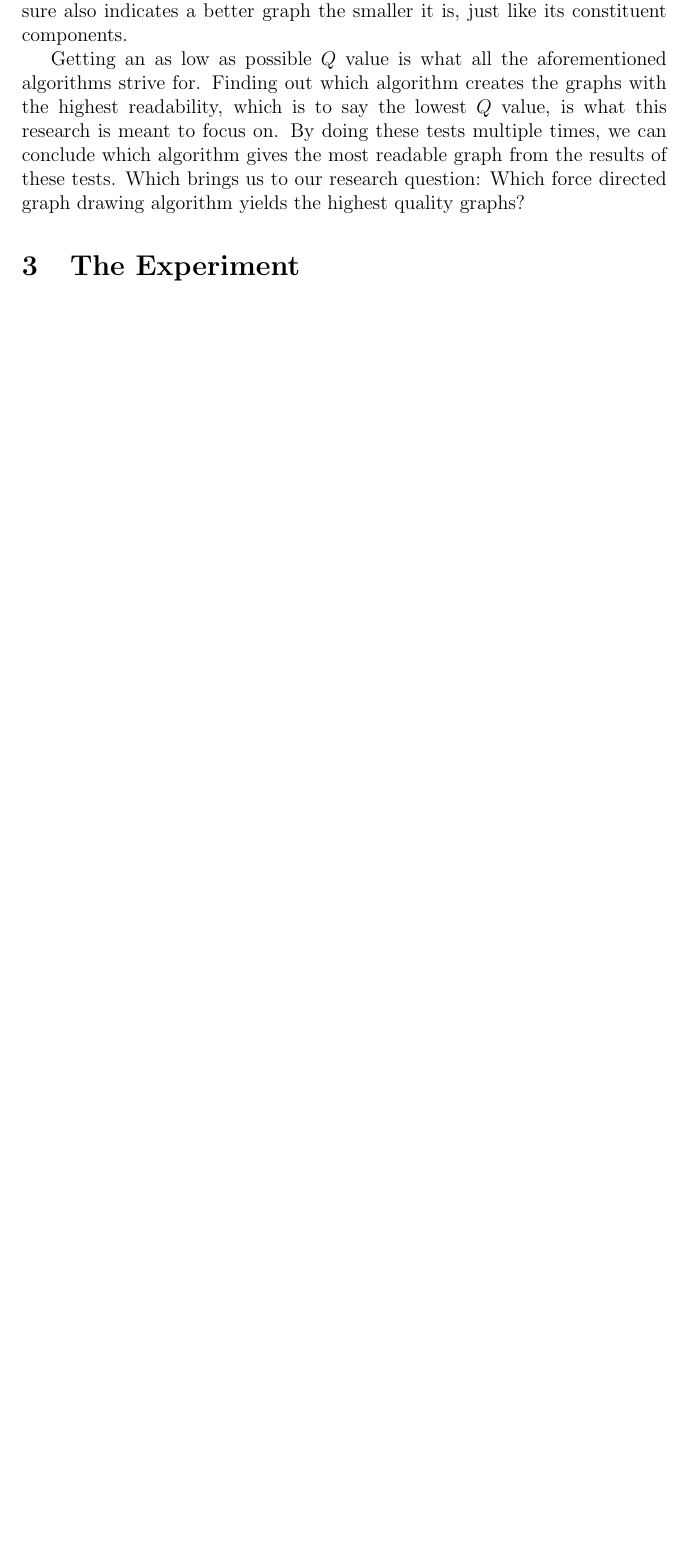
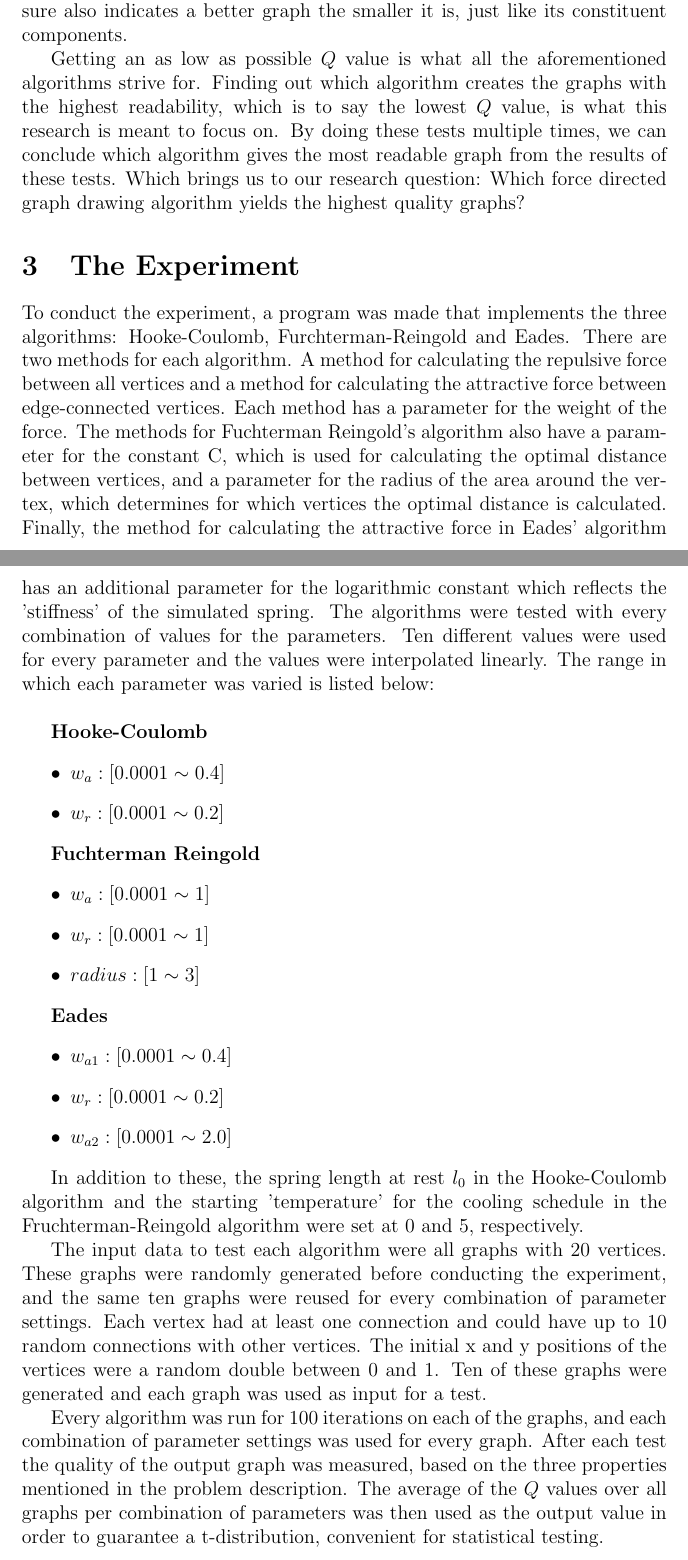
Before and after one commit to michielvh1995/OMI, a LaTeX document (Verslag/verslag.tex): part of page 6 of 11 before the commit and two parts of pages 6 and 7 of 12 after it, the two joined at a grey line, cut so that both start at the same text, the shorter picture padded with empty space. Compiled offline with pdfLaTeX.

Commit message:
Final(?) version

```diff
--- a/Verslag/verslag.tex
+++ b/Verslag/verslag.tex
@@ -169,6 +169,33 @@
     Which brings us to our research question: Which force directed graph drawing algorithm yields the highest quality graphs?
 
   \section{The Experiment} % Beschrijving van het uitgevoerde experiment
+  To conduct the experiment, a program was made that implements the three algorithms: Hooke-Coulomb, Furchterman-Reingold and Eades. There are two methods for each algorithm. A method for calculating the repulsive force between all vertices and a method for calculating the attractive force between edge-connected vertices. Each method has a parameter for the weight of the force. The methods for Fuchterman Reingold's algorithm also have a parameter for the constant C, which is used for calculating the optimal distance between vertices, and a parameter for the radius of the area around the vertex, which determines for which vertices the optimal distance is calculated. Finally, the method for calculating the attractive force in Eades' algorithm has an additional parameter for the logarithmic constant which reflects the 'stiffness' of the simulated spring. The algorithms were tested with every combination of values for the parameters. Ten different values were used for every parameter and the values were interpolated linearly. The range in which each parameter was varied is listed below:\newline
+
+  \textbf{Hooke-Coulomb}
+  \begin{itemize}
+  	\item $w_{a}: [0.0001 \sim 0.4]$
+  	\item $w_{r}: [0.0001 \sim 0.2]$
+  \end{itemize}
+
+  \textbf{Fuchterman Reingold}
+  \begin{itemize}
+  	\item $w_{a}: [0.0001 \sim 1]$
+  	\item $w_{r}: [0.0001 \sim 1]$
+  	\item $radius: [1 \sim 3]$
+  \end{itemize}
+
+  \textbf{Eades}
+  \begin{itemize}
+  	\item $w_{a1}: [0.0001 \sim 0.4]$
+  	\item $w_{r}: [0.0001 \sim 0.2]$
+  	\item $w_{a2}: [0.0001 \sim 2.0]$
+  \end{itemize}
+
+  In addition to these, the spring length at rest $l_{0}$ in the Hooke-Coulomb algorithm and the starting 'temperature' for the cooling schedule in the Fruchterman-Reingold algorithm were set at $0$ and $5$, respectively.
+
+  The input data to test each algorithm were all graphs with 20 vertices. These graphs were randomly generated before conducting the experiment, and the same ten graphs were reused for every combination of parameter settings. Each vertex had at least one connection and could have up to 10 random connections with other vertices. The initial x and y positions of the vertices were a random double between 0 and 1. Ten of these graphs were generated and each graph was used as input for a test.
+
+  Every algorithm was run for 100 iterations on each of the graphs, and each combination of parameter settings was used for every graph. After each test the quality of the output graph was measured, based on the three properties mentioned in the problem description. The average of the $Q$ values over all graphs per combination of parameters was then used as the output value in order to guarantee a t-distribution, convenient for statistical testing.
 
   \section{Result Data} % Eindresultaten
   Now that the tests have been conducted this section will be used to illustrate the collected data, form hypotheses and test them. Due to the expansive size of our dataset no tables or graphs have been included.
```
Also changed, not shown: Verslag/alfa3.pdf (added), Verslag/verslag.bbl, Verslag/verslag.pdf (deleted), Verslag/verslag.tex (12 more changed lines), 5 other files.
